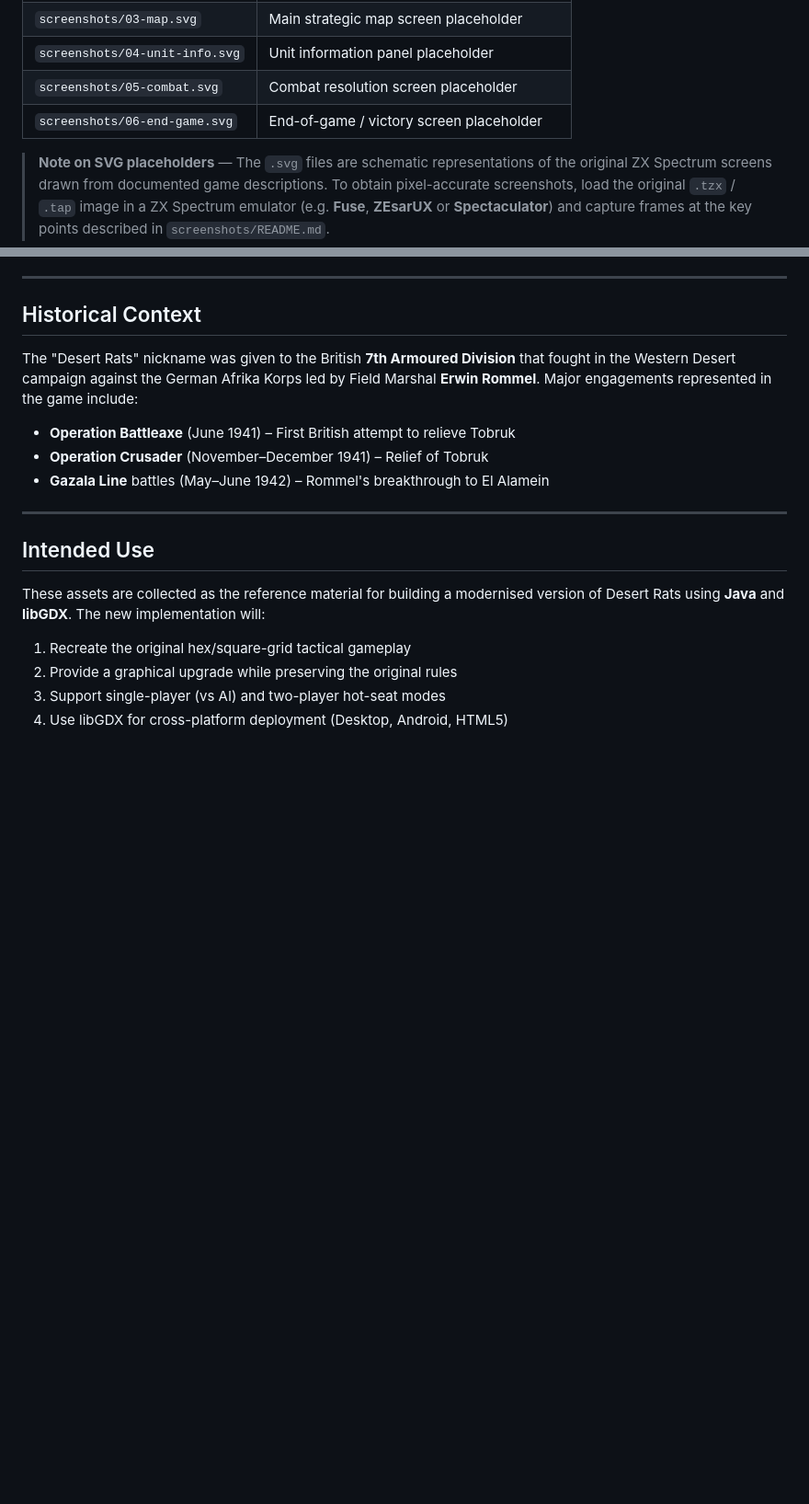
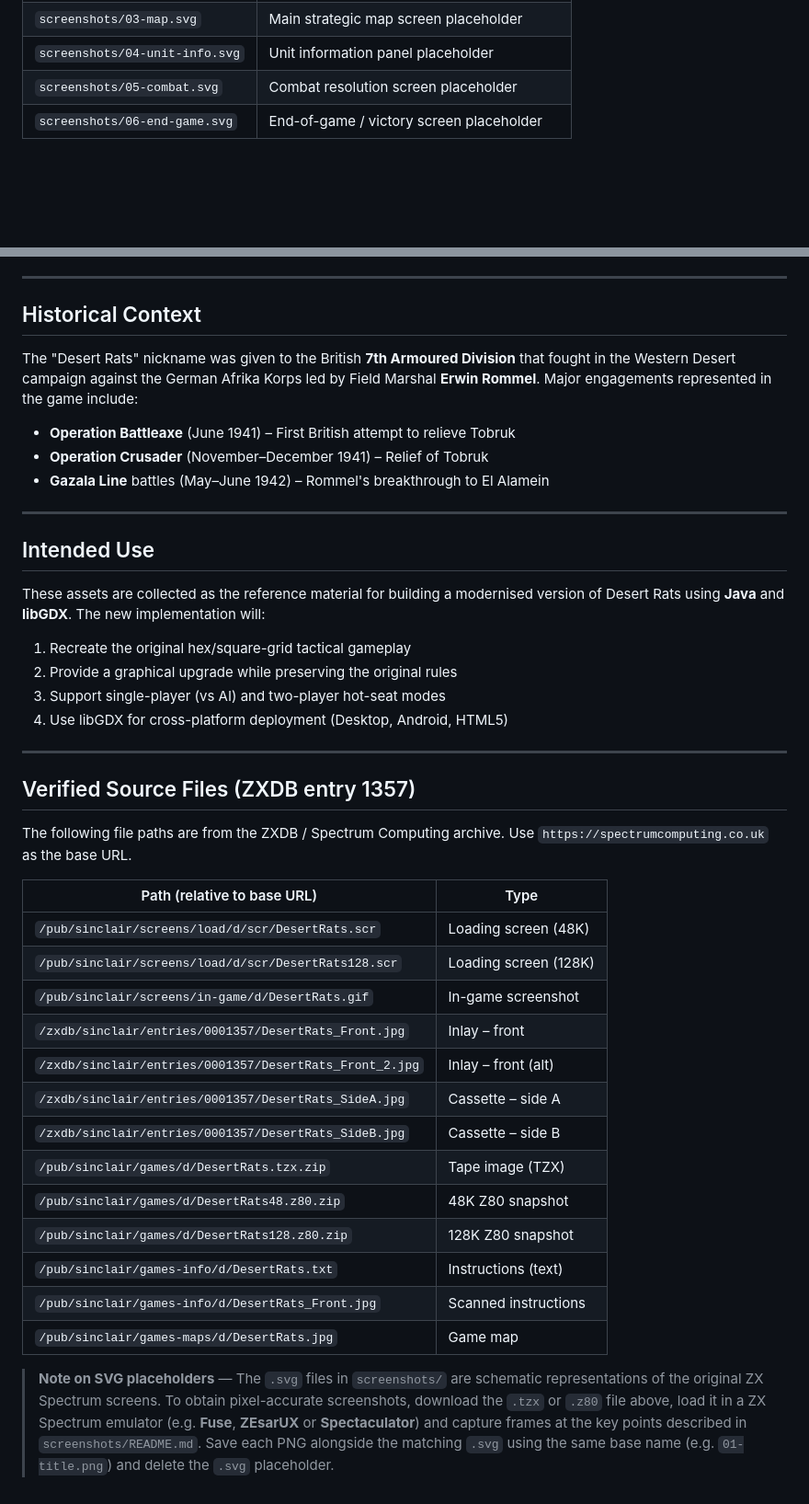
Before and after one commit to siudeks/tactics-and-strategy, a Markdown page: assets/desert-rats/README.md, 2 parts joined by grey strips. Shown at 92% size. Drawn GitHub-style; blank space fills up the shorter version.

```diff
--- a/assets/desert-rats/README.md
+++ b/assets/desert-rats/README.md
@@ -33,12 +38,6 @@ Division) against **Rommel's Afrika Korps**.
 | `screenshots/04-unit-info.svg`   | Unit information panel placeholder                 |
 | `screenshots/05-combat.svg`      | Combat resolution screen placeholder               |
 | `screenshots/06-end-game.svg`    | End-of-game / victory screen placeholder           |
-
-> **Note on SVG placeholders** — The `.svg` files are schematic representations
-> of the original ZX Spectrum screens drawn from documented game descriptions.
-> To obtain pixel-accurate screenshots, load the original `.tzx` / `.tap` image
-> in a ZX Spectrum emulator (e.g. **Fuse**, **ZEsarUX** or **Spectaculator**)
-> and capture frames at the key points described in `screenshots/README.md`.
 
 ---
 
@@ -65,3 +64,34 @@ will:
 2. Provide a graphical upgrade while preserving the original rules
 3. Support single-player (vs AI) and two-player hot-seat modes
 4. Use libGDX for cross-platform deployment (Desktop, Android, HTML5)
+
+---
+
+## Verified Source Files (ZXDB entry 1357)
+
+The following file paths are from the ZXDB / Spectrum Computing archive.
+Use `https://spectrumcomputing.co.uk` as the base URL.
+
+| Path (relative to base URL)                                                        | Type                    |
+|------------------------------------------------------------------------------------|-------------------------|
+| `/pub/sinclair/screens/load/d/scr/DesertRats.scr`                                  | Loading screen (48K)    |
+| `/pub/sinclair/screens/load/d/scr/DesertRats128.scr`                               | Loading screen (128K)   |
+| `/pub/sinclair/screens/in-game/d/DesertRats.gif`                                   | In-game screenshot      |
+| `/zxdb/sinclair/entries/0001357/DesertRats_Front.jpg`                              | Inlay – front           |
+| `/zxdb/sinclair/entries/0001357/DesertRats_Front_2.jpg`                            | Inlay – front (alt)     |
+| `/zxdb/sinclair/entries/0001357/DesertRats_SideA.jpg`                              | Cassette – side A       |
+| `/zxdb/sinclair/entries/0001357/DesertRats_SideB.jpg`                              | Cassette – side B       |
+| `/pub/sinclair/games/d/DesertRats.tzx.zip`                                         | Tape image (TZX)        |
+| `/pub/sinclair/games/d/DesertRats48.z80.zip`                                       | 48K Z80 snapshot        |
+| `/pub/sinclair/games/d/DesertRats128.z80.zip`                                      | 128K Z80 snapshot       |
+| `/pub/sinclair/games-info/d/DesertRats.txt`                                        | Instructions (text)     |
+| `/pub/sinclair/games-info/d/DesertRats_Front.jpg`                                  | Scanned instructions    |
+| `/pub/sinclair/games-maps/d/DesertRats.jpg`                                        | Game map                |
+
+> **Note on SVG placeholders** — The `.svg` files in `screenshots/` are
+> schematic representations of the original ZX Spectrum screens.  To obtain
+> pixel-accurate screenshots, download the `.tzx` or `.z80` file above, load
+> it in a ZX Spectrum emulator (e.g. **Fuse**, **ZEsarUX** or
+> **Spectaculator**) and capture frames at the key points described in
+> `screenshots/README.md`.  Save each PNG alongside the matching `.svg` using
+> the same base name (e.g. `01-title.png`) and delete the `.svg` placeholder.
```
Also changed, not shown: other parts of assets/desert-rats/README.md (+12 -7 lines), assets/desert-rats/game-rules.md (+4 -0 lines), 1 other file.
